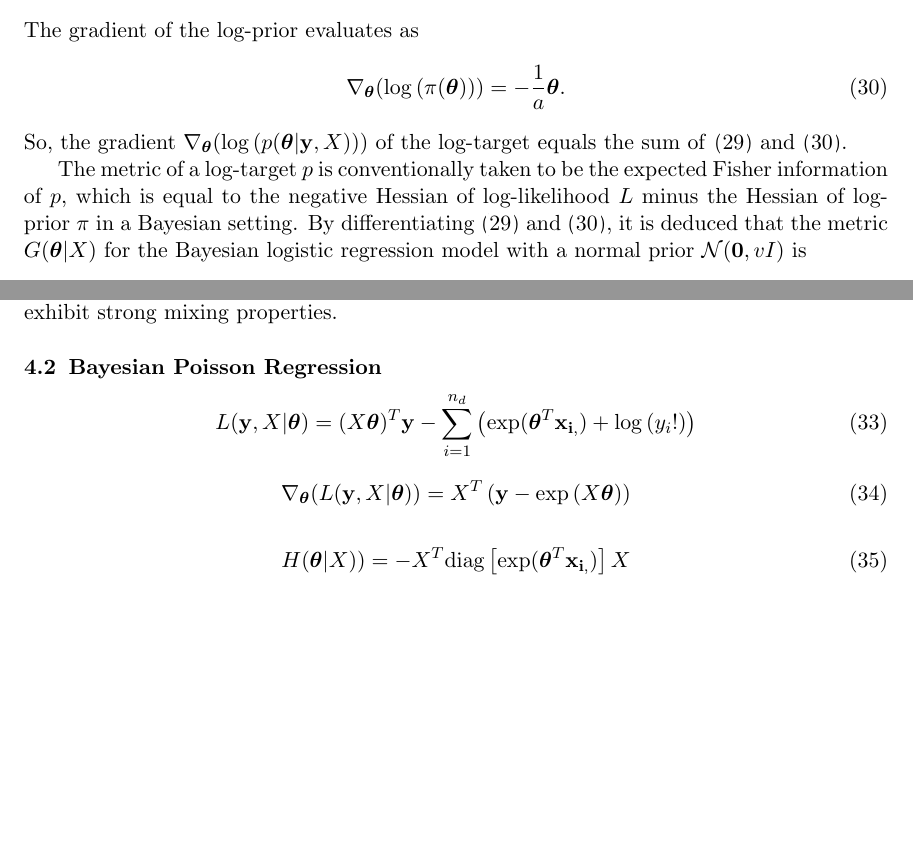
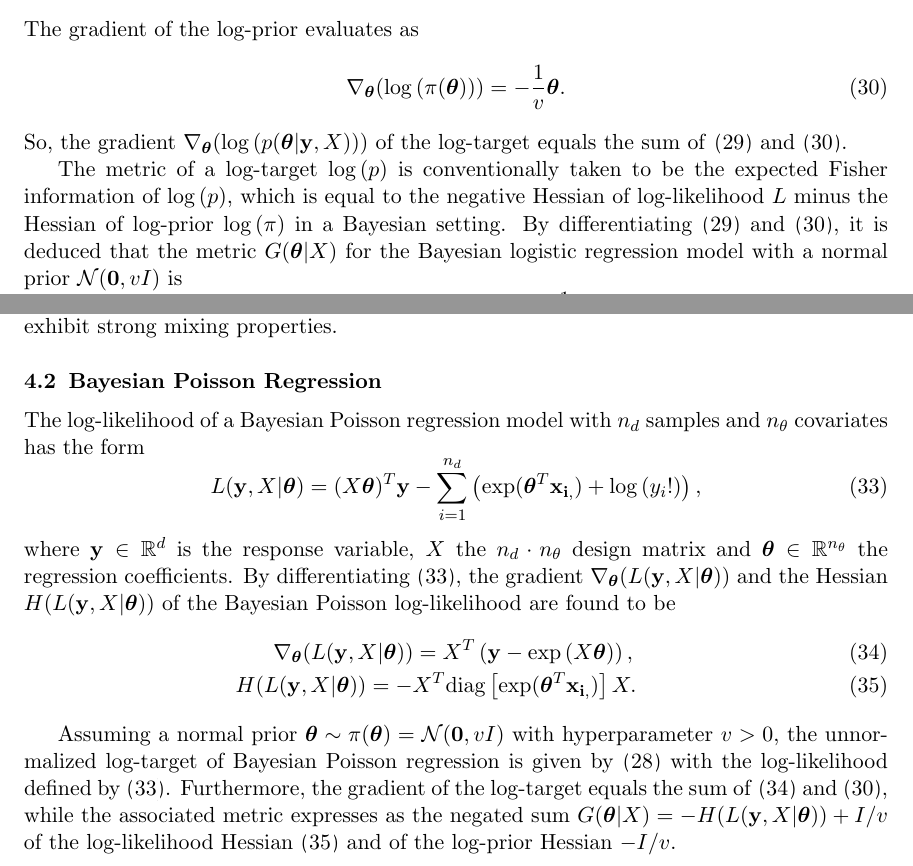
Before and after one commit to eford/pap_for__man, a LaTeX paper (papamarkou2016.tex): two parts of pages 18 and 21 of 31, joined at a grey line, cut so that both start at the same text, the shorter picture padded with empty space. Compiled offline with pdfLaTeX.

Commit message:
Finished theory of Poisson model in section 4.2

```diff
--- a/papamarkou2016.tex
+++ b/papamarkou2016.tex
@@ -1066,14 +1067,15 @@ The gradient of the log-prior evaluates as
 \begin{equation}
 \label{eq:logit_gradlogprior}
 \nabla_{\boldsymbol{\theta}}(\log{(\pi({\boldsymbol{\theta}}))})=
--\frac{1}{a}\boldsymbol{\theta}.
+-\frac{1}{v}\boldsymbol{\theta}.
 \end{equation}
 So, the gradient
 $\nabla_{\boldsymbol{\theta}}(\log{(p(\boldsymbol{\theta}|\mathbf{y}, X))})$ of the log-target equals the sum of
 \eqref{eq:logit_gradlogl} and \eqref{eq:logit_gradlogprior}.
 
-The metric of a log-target $p$ is conventionally taken to be the expected Fisher information of $p$, which is equal to the
-negative Hessian of log-likelihood $L$ minus the Hessian of log-prior $\pi$ in a Bayesian setting. By differentiating
+The metric of a log-target $\log{(p)}$ is conventionally taken to be the expected Fisher information of $\log{(p)}$, which
+is equal to the  negative Hessian of log-likelihood $L$ minus the Hessian of log-prior $\log{(\pi)}$ in a Bayesian setting.
+By differentiating
 \eqref{eq:logit_gradlogl} and \eqref{eq:logit_gradlogprior}, it is deduced that the metric
 $G(\boldsymbol{\theta}|X)$ for the Bayesian logistic regression model with a normal prior $\mathcal{N}(\boldsymbol{0},vI)$ is
 \begin{equation}
@@ -1183,6 +1185,7 @@ properties.
 
 \subsection{Bayesian Poisson Regression}
 
+The log-likelihood of a Bayesian Poisson regression model with $n_d$ samples and $n_{\theta}$ covariates has the form
 \begin{equation}
 \label{eq:poisson_logl}
 L(\mathbf{y}, X | \boldsymbol{\theta})=
@@ -1190,20 +1193,27 @@ L(\mathbf{y}, X | \boldsymbol{\theta})=
 \sum_{i=1}^{n_d}\left(
 \exp(\boldsymbol{\theta}^T\mathbf{x_{i,}})
 +\log{(y_i!)}
-\right)
+\right),
 \end{equation}
-
-\begin{equation}
+where $\mathbf{y}\in\mathbb{R}^d$ is the response variable, $X$ the $n_d\cdot n_{\theta}$ design matrix and
+$\boldsymbol{\theta}\in\mathbb{R}^{n_{\theta}}$ the regression coefficients. By differentiating \eqref{eq:poisson_logl}, the
+gradient $\nabla_{\boldsymbol{\theta}}(L(\mathbf{y},X|\boldsymbol{\theta}))$ and the Hessian
+$H(L(\mathbf{y}, X | \boldsymbol{\theta}))$ of the Bayesian Poisson log-likelihood are found to be
+\begin{eqnarray}
 \label{eq:poisson_gradlogl}
 \nabla_{\boldsymbol{\theta}}(L(\mathbf{y},X|\boldsymbol{\theta}))=
 X^T\left(\mathbf{y}-
-\exp\left(X\boldsymbol{\theta}\right)\right)
-\end{equation}
+\exp\left(X\boldsymbol{\theta}\right)\right),\\
+\label{eq:plr:H}
+H(L(\mathbf{y}, X | \boldsymbol{\theta}))=-X^T\mbox{diag}\left[\exp(\boldsymbol{\theta}^T\mathbf{x_{i,}})\right]X.
+\end{eqnarray}
 
-\begin{equation}
-\label{eq:plr:H}
-H(\boldsymbol{\theta}|X))=-X^T\mbox{diag}\left[\exp(\boldsymbol{\theta}^T\mathbf{x_{i,}})\right]X
-\end{equation}
+Assuming a normal prior $\boldsymbol{\theta}\sim\pi({\boldsymbol{\theta}})=\mathcal{N}(\boldsymbol{0},vI)$ with
+hyperparameter $v>0$, the unnormalized log-target of Bayesian Poisson regression is given by \eqref{eq:logit_target}
+with the log-likelihood defined by \eqref{eq:poisson_logl}. Furthermore, the gradient of the log-target equals the sum of
+\eqref{eq:poisson_gradlogl} and \eqref{eq:logit_gradlogprior}, while the associated metric
+expresses as the negated sum $G(\boldsymbol{\theta}|X)=-H(L(\mathbf{y}, X | \boldsymbol{\theta}))+I/v$ of the log-likelihood
+Hessian \eqref{eq:plr:H} and of the log-prior Hessian $-I/v$.
 
 \begin{table}
 	\caption{Poisson regression - comparison of Langevin sampling methods}
```
Also changed, not shown: papamarkou2016.tex (1 more changed lines).
